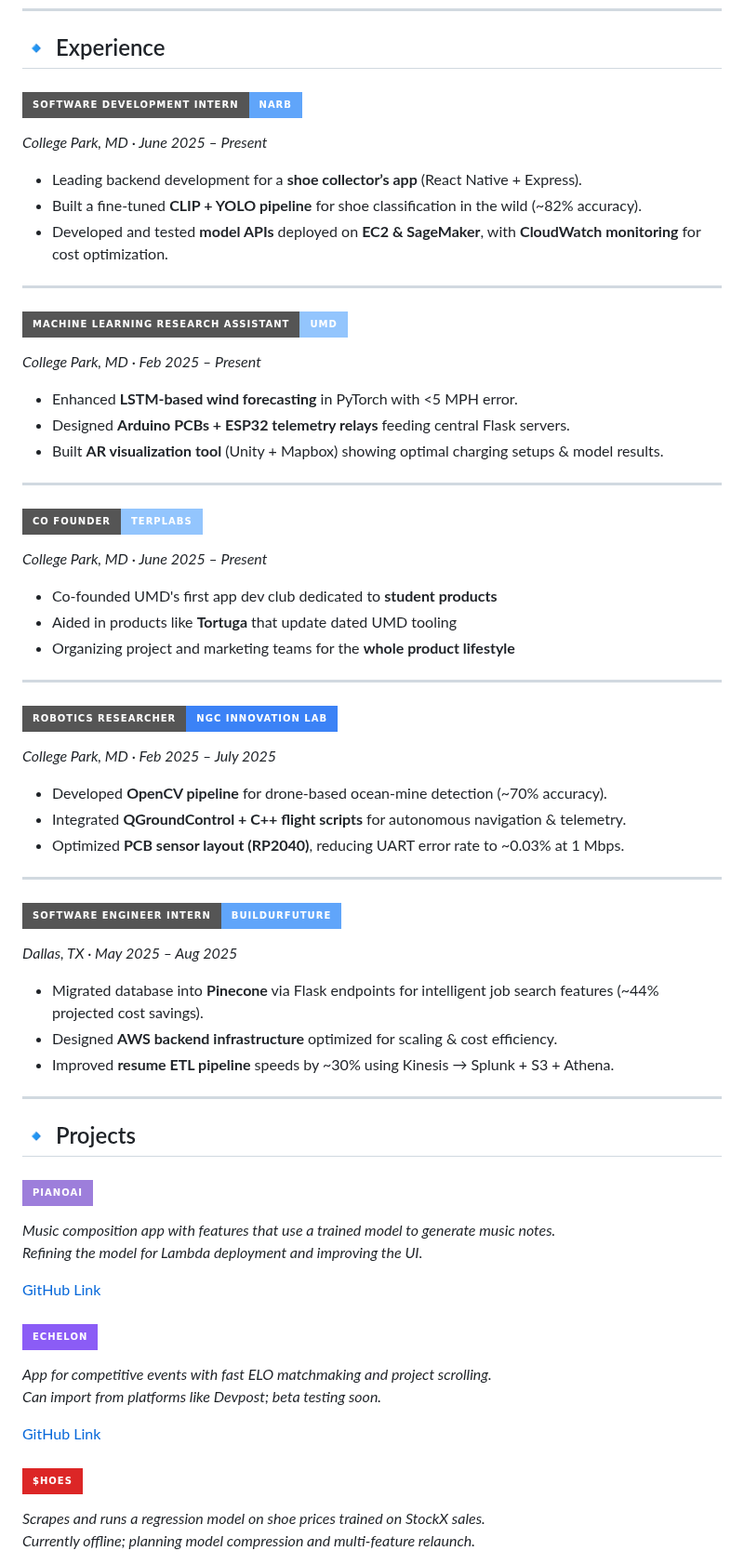
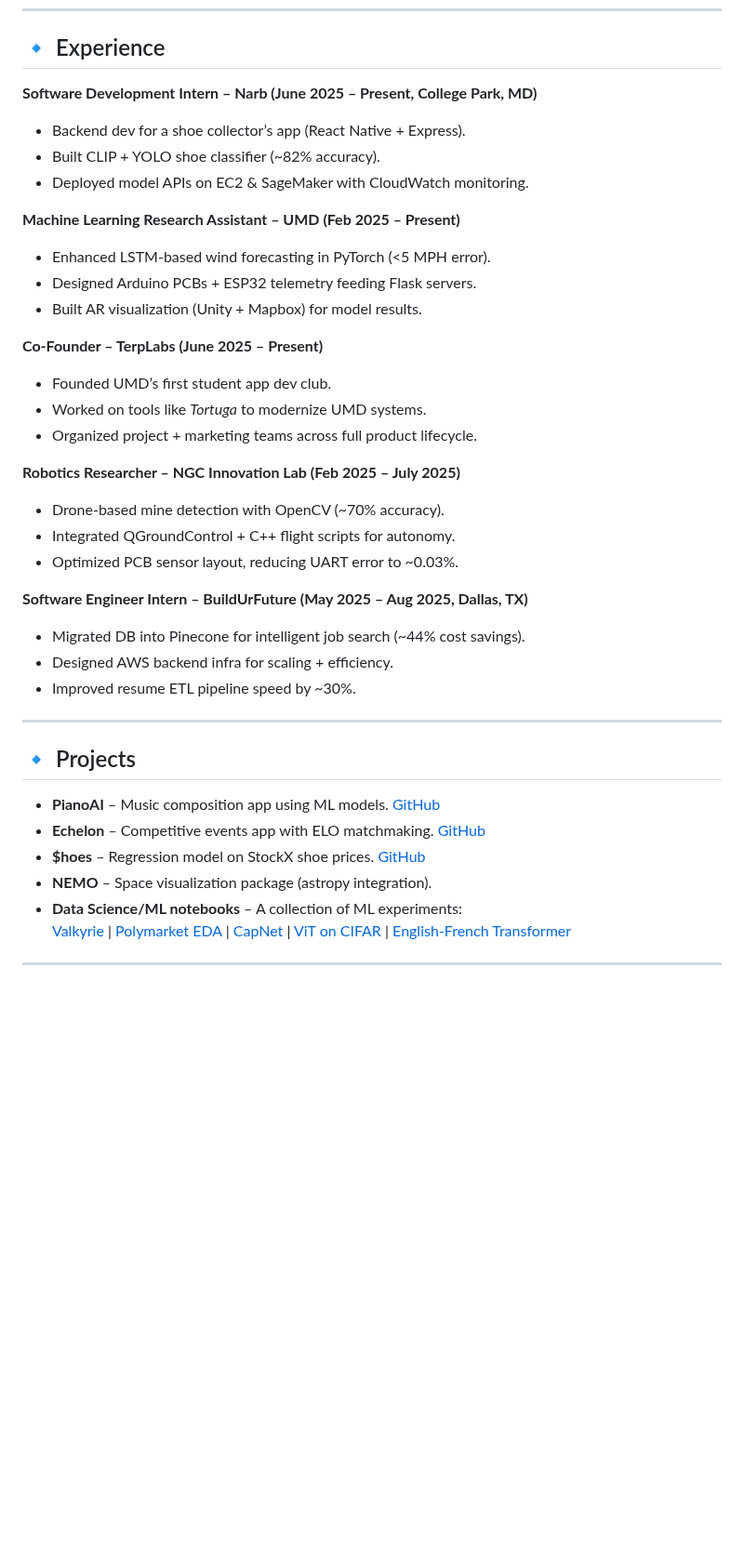
Before and after one commit to AmarDhillon05/AmarDhillon05, a Markdown page: README.md, the part around one of its changes. Shown at 93% size. Drawn GitHub-style; badges without logos; blank space fills up the shorter version.

```diff
--- a/README.md
+++ b/README.md
@@ -39,62 +11,44 @@ I've also been looking to learn more about fields like embedded and electrical e
 
 ## 🔹 Experience
 
-### <img src="https://img.shields.io/badge/Software%20Development%20Intern-Narb-60A5FA?style=for-the-badge&logoColor=white" />
-*College Park, MD · June 2025 – Present*
-- Leading backend development for a **shoe collector’s app** (React Native + Express).
-- Built a fine-tuned **CLIP + YOLO pipeline** for shoe classification in the wild (~82% accuracy).
-- Developed and tested **model APIs** deployed on **EC2 & SageMaker**, with **CloudWatch monitoring** for cost optimization.
+**Software Development Intern – Narb (June 2025 – Present, College Park, MD)**
+- Backend dev for a shoe collector’s app (React Native + Express).
+- Built CLIP + YOLO shoe classifier (~82% accuracy).
+- Deployed model APIs on EC2 & SageMaker with CloudWatch monitoring.
 
----
+**Machine Learning Research Assistant – UMD (Feb 2025 – Present)**
+- Enhanced LSTM-based wind forecasting in PyTorch (<5 MPH error).
+- Designed Arduino PCBs + ESP32 telemetry feeding Flask servers.
+- Built AR visualization (Unity + Mapbox) for model results.
 
-### <img src="https://img.shields.io/badge/Machine%20Learning%20Research%20Assistant-UMD-93C5FD?style=for-the-badge&logoColor=white" />
-*College Park, MD · Feb 2025 – Present*
-- Enhanced **LSTM-based wind forecasting** in PyTorch with <5 MPH error.
-- Designed **Arduino PCBs + ESP32 telemetry relays** feeding central Flask servers.
-- Built **AR visualization tool** (Unity + Mapbox) showing optimal charging setups & model results.
+**Co-Founder – TerpLabs (June 2025 – Present)**
+- Founded UMD’s first student app dev club.
+- Worked on tools like *Tortuga* to modernize UMD systems.
+- Organized project + marketing teams across full product lifecycle.
 
----
+**Robotics Researcher – NGC Innovation Lab (Feb 2025 – July 2025)**
+- Drone-based mine detection with OpenCV (~70% accuracy).
+- Integrated QGroundControl + C++ flight scripts for autonomy.
+- Optimized PCB sensor layout, reducing UART error to ~0.03%.
 
-### <img src="https://img.shields.io/badge/Co%20Founder-TerpLabs-93C5FD?style=for-the-badge&logoColor=white" />
-*College Park, MD · June 2025 – Present*
-- Co-founded UMD's first app dev club dedicated to **student products**
-- Aided in products like **Tortuga** that update dated UMD tooling
-- Organizing project and marketing teams for the **whole product lifestyle**
-
----
-### <img src="https://img.shields.io/badge/Robotics%20Researcher-NGC%20Innovation%20Lab-3B82F6?style=for-the-badge&logoColor=white" />
-*College Park, MD · Feb 2025 – July 2025*
-- Developed **OpenCV pipeline** for drone-based ocean-mine detection (~70% accuracy).
-- Integrated **QGroundControl + C++ flight scripts** for autonomous navigation & telemetry.
-- Optimized **PCB sensor layout (RP2040)**, reducing UART error rate to ~0.03% at 1 Mbps.
-
----
-
-### <img src="https://img.shields.io/badge/Software%20Engineer%20Intern-BuildUrFuture-60A5FA?style=for-the-badge&logoColor=white" />
-*Dallas, TX · May 2025 – Aug 2025*
-- Migrated database into **Pinecone** via Flask endpoints for intelligent job search features (~44% projected cost savings).
-- Designed **AWS backend infrastructure** optimized for scaling & cost efficiency.
-- Improved **resume ETL pipeline** speeds by ~30% using Kinesis → Splunk + S3 + Athena.
+**Software Engineer Intern – BuildUrFuture (May 2025 – Aug 2025, Dallas, TX)**
+- Migrated DB into Pinecone for intelligent job search (~44% cost savings).
+- Designed AWS backend infra for scaling + efficiency.
+- Improved resume ETL pipeline speed by ~30%.
 
 ---
 
 ## 🔹 Projects
+- **PianoAI** – Music composition app using ML models. [GitHub](https://github.com/AmarDhillon05/PianoAi-v2)
+- **Echelon** – Competitive events app with ELO matchmaking. [GitHub](https://github.com/AmarDhillon05/echelon)
+- **$hoes** – Regression model on StockX shoe prices. [GitHub](https://github.com/AmarDhillon05/Shoes)
+- **NEMO** – Space visualization package (astropy integration).
+- **Data Science/ML notebooks** – A collection of ML experiments:
+  [Valkyrie](https://github.com/AmarDhillon05/Valkyrie-Assessment) |
+  [Polymarket EDA](https://github.com/AmarDhillon05/Sif-EDA) |
+  [CapNet](https://github.com/AmarDhillon05/CapNet) |
+  [ViT on CIFAR](https://github.com/AmarDhillon05/Vision-transformer-on-CIFAR-100) |
+  [English-French Transformer](https://github.com/AmarDhillon05/English-to-French-transformer)
 
-### <img src="https://img.shields.io/badge/PianoAI-9D7EDB?style=for-the-badge&logoColor=white" />
-*Music composition app with features that use a trained model to generate music notes.
-Refining the model for Lambda deployment and improving the UI.*
+---
 
-[GitHub Link](https://github.com/AmarDhillon05/PianoAi-v2)
-
-
-### <img src="https://img.shields.io/badge/Echelon-8B5CF6?style=for-the-badge&logoColor=white" />
-*App for competitive events with fast ELO matchmaking and project scrolling.
-Can import from platforms like Devpost; beta testing soon.*
-
-[GitHub Link](https://github.com/AmarDhillon05/echelon)
-
-
-### <img src="https://img.shields.io/badge/$hoes-DC2626?style=for-the-badge&logoColor=white" />
-*Scrapes and runs a regression model on shoe prices trained on StockX sales.
-Currently offline; planning model compression and multi-feature relaunch.*
-
```
Also changed, not shown: other parts of README.md (+8 -56 lines).
